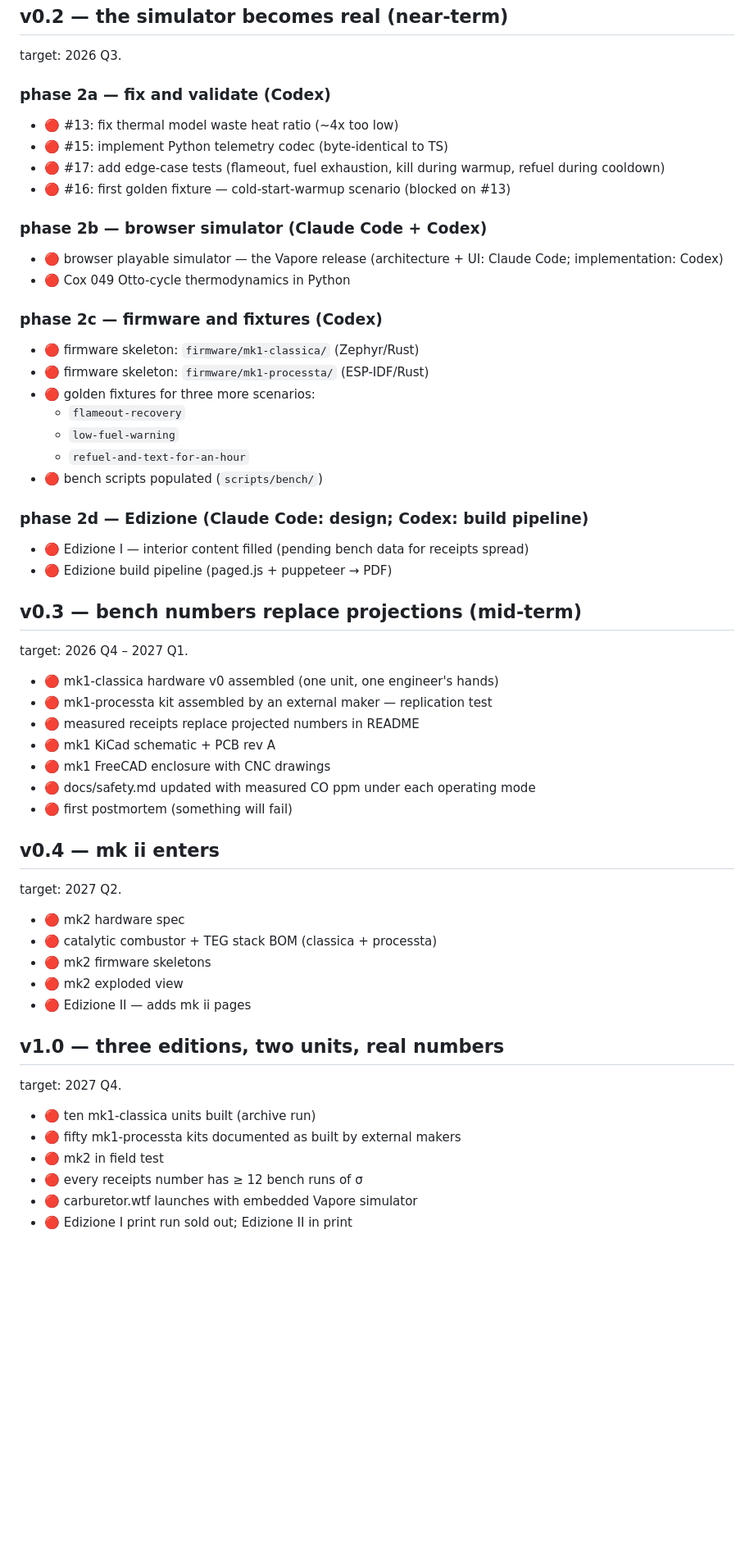
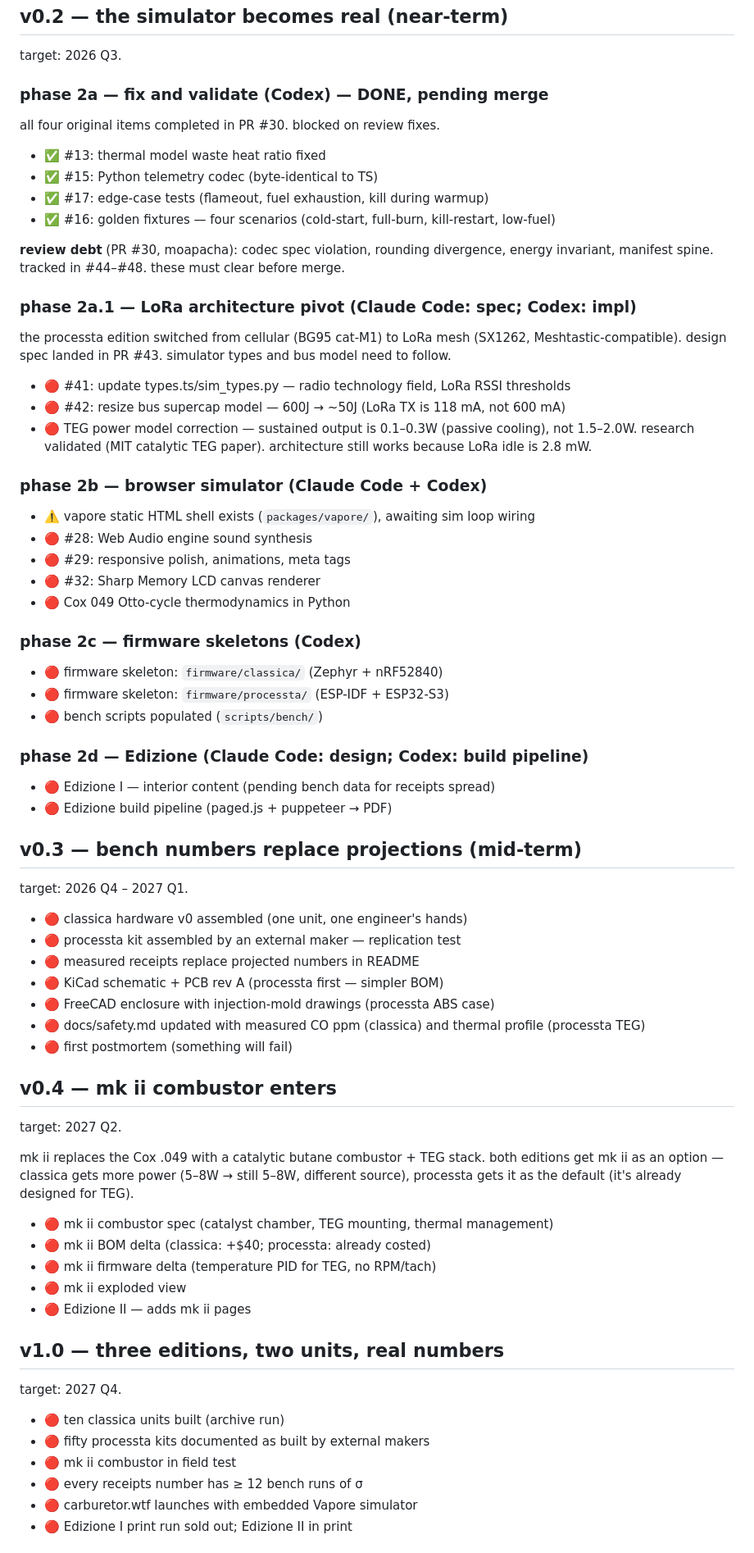
Before and after one commit to p-to-q/carburetor, a Markdown page: ROADMAP.md, the part around one of its changes. Shown at 82% size. Drawn GitHub-style; blank space fills up the shorter version.

Commit message:
docs: update roadmap — phase 2a done, add LoRa pivot phase, fix stale markers
Phase 2a (thermal model, Python telemetry, edge tests, golden fixtures)
is complete in PR #30, pending review fixes (#44–#48). Added phase 2a.1
for the LoRa architecture pivot. Updated v0.3/v0.4 to reflect processta-
first hardware path and mk ii combustor as a separate milestone.

Co-Authored-By: Claude Opus 4.6 <noreply@anthropic.com>

```diff
--- a/ROADMAP.md
+++ b/ROADMAP.md
@@ -18,62 +18,75 @@
 
 target: 2026 Q3.
 
-### phase 2a — fix and validate (Codex)
+### phase 2a — fix and validate (Codex) — DONE, pending merge
 
-- 🔴 #13: fix thermal model waste heat ratio (~4x too low)
-- 🔴 #15: implement Python telemetry codec (byte-identical to TS)
-- 🔴 #17: add edge-case tests (flameout, fuel exhaustion, kill during warmup, refuel during cooldown)
-- 🔴 #16: first golden fixture — cold-start-warmup scenario (blocked on #13)
+all four original items completed in PR #30. blocked on review fixes.
+
+- ✅ #13: thermal model waste heat ratio fixed
+- ✅ #15: Python telemetry codec (byte-identical to TS)
+- ✅ #17: edge-case tests (flameout, fuel exhaustion, kill during warmup)
+- ✅ #16: golden fixtures — four scenarios (cold-start, full-burn, kill-restart, low-fuel)
+
+**review debt** (PR #30, moapacha): codec spec violation, rounding divergence, energy invariant, manifest spine. tracked in #44–#48. these must clear before merge.
+
+### phase 2a.1 — LoRa architecture pivot (Claude Code: spec; Codex: impl)
+
+the processta edition switched from cellular (BG95 cat-M1) to LoRa mesh (SX1262, Meshtastic-compatible). design spec landed in PR #43. simulator types and bus model need to follow.
+
+- 🔴 #41: update types.ts/sim_types.py — radio technology field, LoRa RSSI thresholds
+- 🔴 #42: resize bus supercap model — 600J → ~50J (LoRa TX is 118 mA, not 600 mA)
+- 🔴 TEG power model correction — sustained output is 0.1–0.3W (passive cooling), not 1.5–2.0W. research validated (MIT catalytic TEG paper). architecture still works because LoRa idle is 2.8 mW.
 
 ### phase 2b — browser simulator (Claude Code + Codex)
 
-- 🔴 browser playable simulator — the Vapore release (architecture + UI: Claude Code; implementation: Codex)
+- ⚠️ vapore static HTML shell exists (`packages/vapore/`), awaiting sim loop wiring
+- 🔴 #28: Web Audio engine sound synthesis
+- 🔴 #29: responsive polish, animations, meta tags
+- 🔴 #32: Sharp Memory LCD canvas renderer
 - 🔴 Cox 049 Otto-cycle thermodynamics in Python
 
-### phase 2c — firmware and fixtures (Codex)
+### phase 2c — firmware skeletons (Codex)
 
-- 🔴 firmware skeleton: `firmware/mk1-classica/` (Zephyr/Rust)
-- 🔴 firmware skeleton: `firmware/mk1-processta/` (ESP-IDF/Rust)
-- 🔴 golden fixtures for three more scenarios:
-  - `flameout-recovery`
-  - `low-fuel-warning`
-  - `refuel-and-text-for-an-hour`
+- 🔴 firmware skeleton: `firmware/classica/` (Zephyr + nRF52840)
+- 🔴 firmware skeleton: `firmware/processta/` (ESP-IDF + ESP32-S3)
 - 🔴 bench scripts populated (`scripts/bench/`)
 
 ### phase 2d — Edizione (Claude Code: design; Codex: build pipeline)
 
-- 🔴 Edizione I — interior content filled (pending bench data for receipts spread)
+- 🔴 Edizione I — interior content (pending bench data for receipts spread)
 - 🔴 Edizione build pipeline (paged.js + puppeteer → PDF)
 
 ## v0.3 — bench numbers replace projections (mid-term)
 
 target: 2026 Q4 – 2027 Q1.
 
-- 🔴 mk1-classica hardware v0 assembled (one unit, one engineer's hands)
-- 🔴 mk1-processta kit assembled by an external maker — replication test
+- 🔴 classica hardware v0 assembled (one unit, one engineer's hands)
+- 🔴 processta kit assembled by an external maker — replication test
 - 🔴 measured receipts replace projected numbers in README
-- 🔴 mk1 KiCad schematic + PCB rev A
-- 🔴 mk1 FreeCAD enclosure with CNC drawings
-- 🔴 docs/safety.md updated with measured CO ppm under each operating mode
+- 🔴 KiCad schematic + PCB rev A (processta first — simpler BOM)
+- 🔴 FreeCAD enclosure with injection-mold drawings (processta ABS case)
+- 🔴 docs/safety.md updated with measured CO ppm (classica) and thermal profile (processta TEG)
 - 🔴 first postmortem (something will fail)
 
-## v0.4 — mk ii enters
+## v0.4 — mk ii combustor enters
 
 target: 2027 Q2.
 
-- 🔴 mk2 hardware spec
-- 🔴 catalytic combustor + TEG stack BOM (classica + processta)
-- 🔴 mk2 firmware skeletons
-- 🔴 mk2 exploded view
+mk ii replaces the Cox .049 with a catalytic butane combustor + TEG stack. both editions get mk ii as an option — classica gets more power (5–8W → still 5–8W, different source), processta gets it as the default (it's already designed for TEG).
+
+- 🔴 mk ii combustor spec (catalyst chamber, TEG mounting, thermal management)
+- 🔴 mk ii BOM delta (classica: +$40; processta: already costed)
+- 🔴 mk ii firmware delta (temperature PID for TEG, no RPM/tach)
+- 🔴 mk ii exploded view
 - 🔴 Edizione II — adds mk ii pages
 
 ## v1.0 — three editions, two units, real numbers
 
 target: 2027 Q4.
 
-- 🔴 ten mk1-classica units built (archive run)
-- 🔴 fifty mk1-processta kits documented as built by external makers
-- 🔴 mk2 in field test
+- 🔴 ten classica units built (archive run)
+- 🔴 fifty processta kits documented as built by external makers
+- 🔴 mk ii combustor in field test
 - 🔴 every receipts number has ≥ 12 bench runs of σ
 - 🔴 carburetor.wtf launches with embedded Vapore simulator
 - 🔴 Edizione I print run sold out; Edizione II in print
```
Also changed, not shown: other parts of ROADMAP.md (+3 -3 lines).
